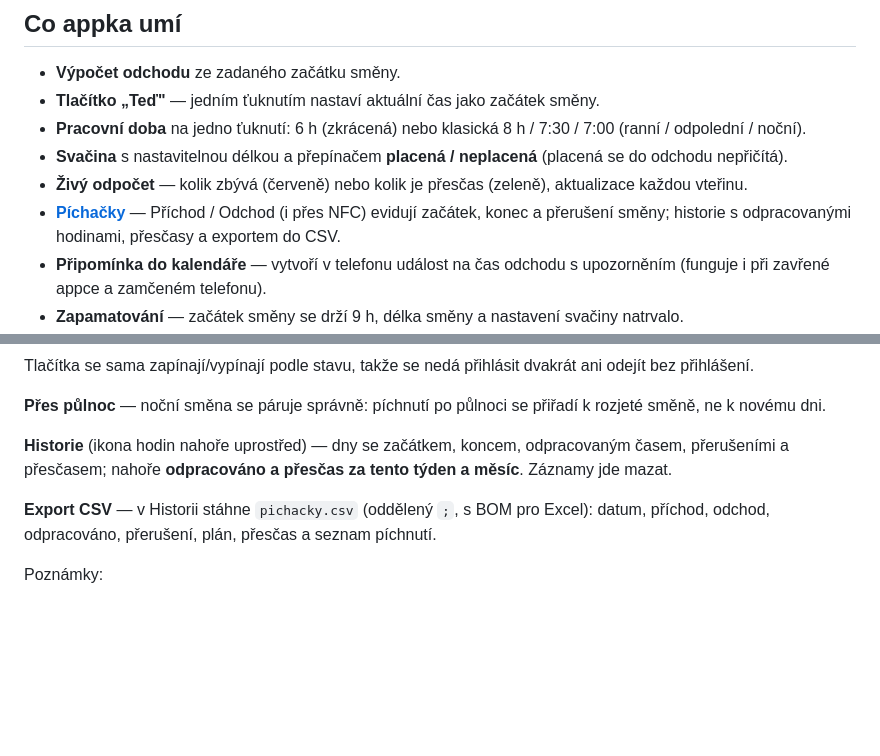
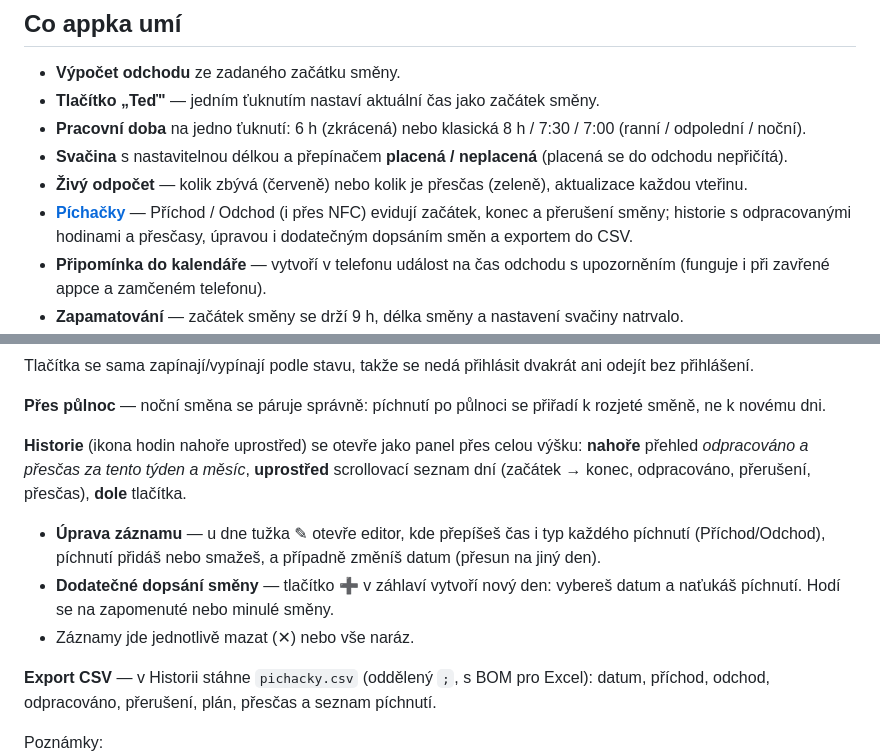
Before and after one commit to DrumClock/Kdy-domu, a Markdown page: README.md, 2 parts joined by grey strips. Rendered like a GitHub page; blank space fills up the shorter version.

```diff
--- a/README.md
+++ b/README.md
@@ -19,7 +19,7 @@ Jednoduchá webová appka (PWA), která spočítá, kdy můžeš odejít z prác
 - **Pracovní doba** na jedno ťuknutí: 6 h (zkrácená) nebo klasická 8 h / 7:30 / 7:00 (ranní / odpolední / noční).
 - **Svačina** s nastavitelnou délkou a přepínačem **placená / neplacená** (placená se do odchodu nepřičítá).
 - **Živý odpočet** — kolik zbývá (červeně) nebo kolik je přesčas (zeleně), aktualizace každou vteřinu.
-- **[Píchačky](#píchačky)** — Příchod / Odchod (i přes NFC) evidují začátek, konec a přerušení směny; historie s odpracovanými hodinami, přesčasy a exportem do CSV.
+- **[Píchačky](#píchačky)** — Příchod / Odchod (i přes NFC) evidují začátek, konec a přerušení směny; historie s odpracovanými hodinami a přesčasy, úpravou i dodatečným dopsáním směn a exportem do CSV.
 - **Připomínka do kalendáře** — vytvoří v telefonu událost na čas odchodu s upozorněním (funguje i při zavřené appce a zamčeném telefonu).
 - **Zapamatování** — začátek směny se drží 9 h, délka směny a nastavení svačiny natrvalo.
 - **Automatické předvyplnění** aktuálního času při startu (dokud nemáš platný uložený začátek).
@@ -134,7 +134,11 @@ Tlačítka se sama zapínají/vypínají podle stavu, takže se nedá přihlási
 
 **Přes půlnoc** — noční směna se páruje správně: píchnutí po půlnoci se přiřadí k rozjeté směně, ne k novému dni.
 
-**Historie** (ikona hodin nahoře uprostřed) — dny se začátkem, koncem, odpracovaným časem, přerušeními a přesčasem; nahoře **odpracováno a přesčas za tento týden a měsíc**. Záznamy jde mazat.
+**Historie** (ikona hodin nahoře uprostřed) se otevře jako panel přes celou výšku: **nahoře** přehled *odpracováno a přesčas za tento týden a měsíc*, **uprostřed** scrollovací seznam dní (začátek → konec, odpracováno, přerušení, přesčas), **dole** tlačítka.
+
+- **Úprava záznamu** — u dne tužka ✎ otevře editor, kde přepíšeš čas i typ každého píchnutí (Příchod/Odchod), píchnutí přidáš nebo smažeš, a případně změníš datum (přesun na jiný den).
+- **Dodatečné dopsání směny** — tlačítko ➕ v záhlaví vytvoří nový den: vybereš datum a naťukáš píchnutí. Hodí se na zapomenuté nebo minulé směny.
+- Záznamy jde jednotlivě mazat (✕) nebo vše naráz.
 
 **Export CSV** — v Historii stáhne `pichacky.csv` (oddělený `;`, s BOM pro Excel): datum, příchod, odchod, odpracováno, přerušení, plán, přesčas a seznam píchnutí.
 
```
